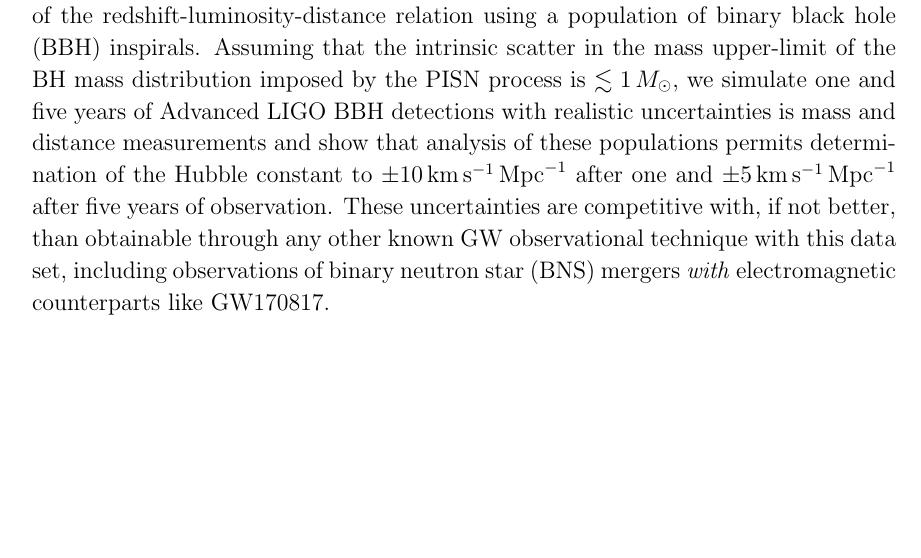
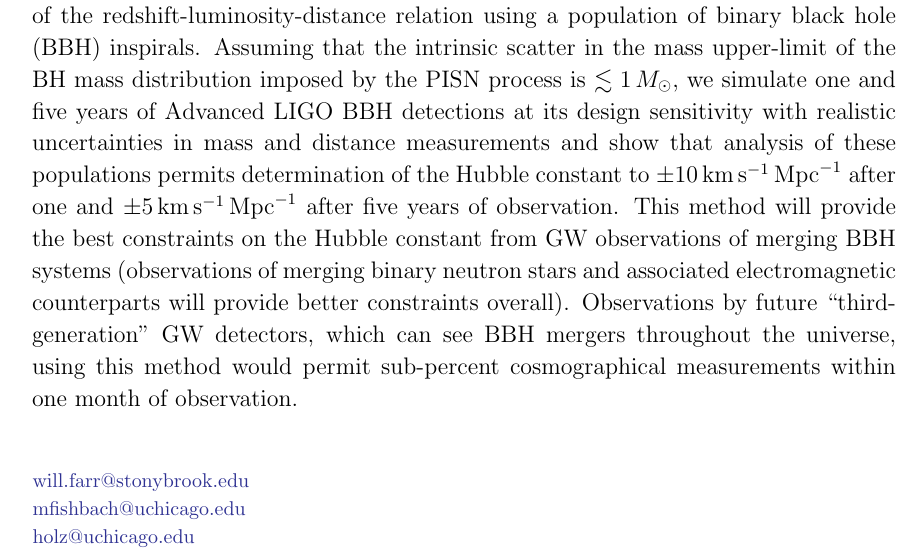
Before and after one commit to farr/PISNLineCosmography, a LaTeX paper (paper/pisn-line.tex): part of page 1 of 4, cut so that both start at the same text, the shorter picture padded with empty space. Compiled offline with LaTeX, dvips and Ghostscript.

Commit message:
Abstract tweaks.  I don't really like it, but abandoning for now.

```diff
--- a/paper/pisn-line.tex
+++ b/paper/pisn-line.tex
@@ -86,13 +86,17 @@ Gravitational Wave Measurement of the Hubble Constant}
   population of \ac{BBH} inspirals.  Assuming that the intrinsic scatter in the
   mass upper-limit of the \ac{BH} mass distribution imposed by the \ac{PISN}
   process is $\lesssim 1\,\MSun$, we simulate one and five years of Advanced
-  LIGO \ac{BBH} detections with realistic uncertainties is mass and distance
-  measurements and show that analysis of these populations permits determination
-  of the Hubble constant to $\pm \oneYearUncert$ after one and $\pm
-  \fiveYearUncert$ after five years of observation.  These uncertainties are
-  competitive with, if not better, than obtainable through any other known
-  \ac{GW} observational technique with this data set, including observations of
-  \ac{BNS} mergers \emph{with} electromagnetic counterparts like GW170817.
+  LIGO \ac{BBH} detections at its design sensitivity with realistic
+  uncertainties in mass and distance measurements and show that analysis of
+  these populations permits determination of the Hubble constant to $\pm
+  \oneYearUncert$ after one and $\pm \fiveYearUncert$ after five years of
+  observation.  This method will provide the best constraints on the Hubble
+  constant from \ac{GW} observations of merging \ac{BBH} systems (observations
+  of merging binary neutron stars and associated electromagnetic counterparts
+  will provide better constraints overall). Observations by future
+  ``third-generation'' \ac{GW} detectors, which can see \ac{BBH} mergers
+  throughout the universe, using this method would permit sub-percent
+  cosmographical measurements within one month of observation.
 %
 \end{abstract}
 
```
